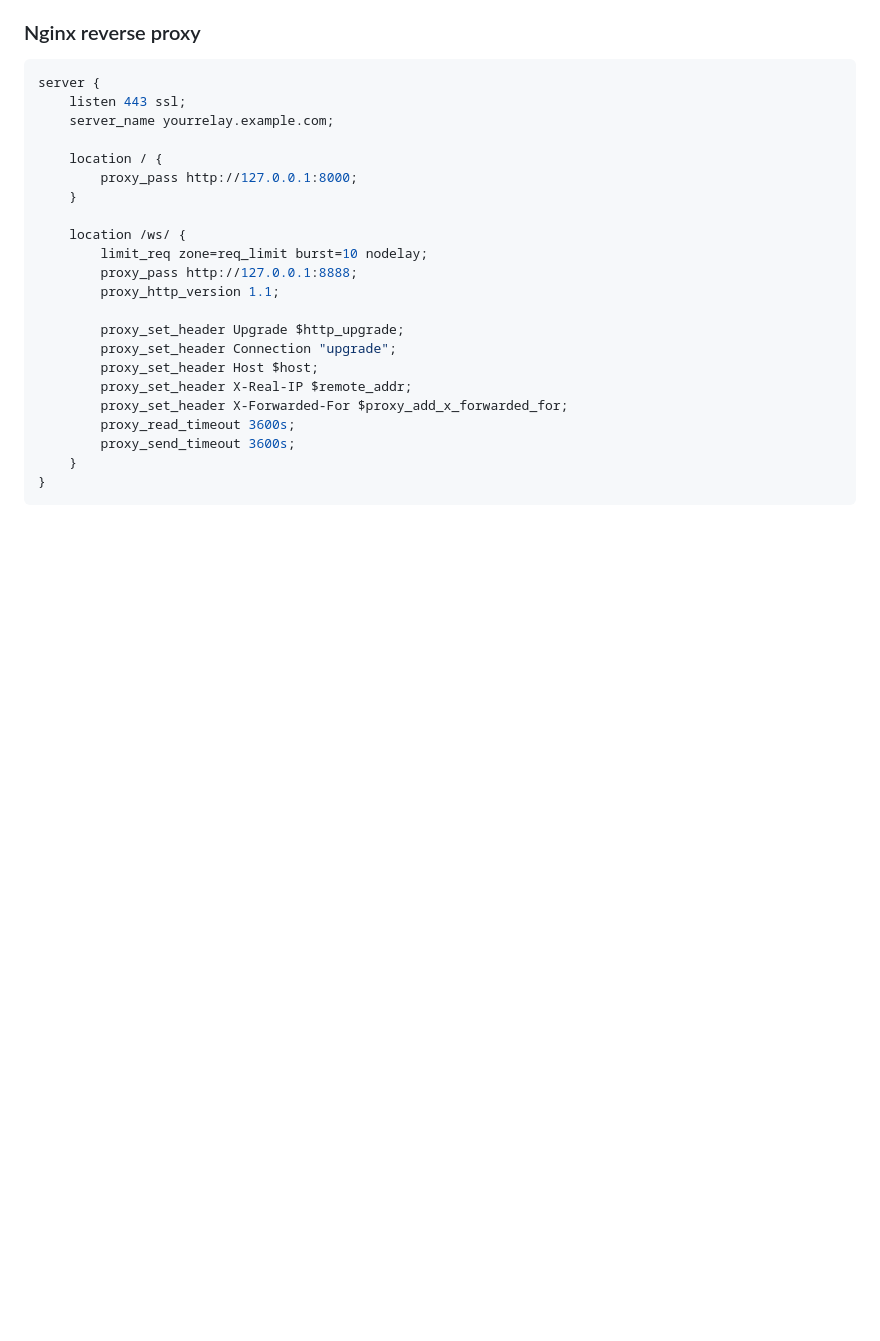
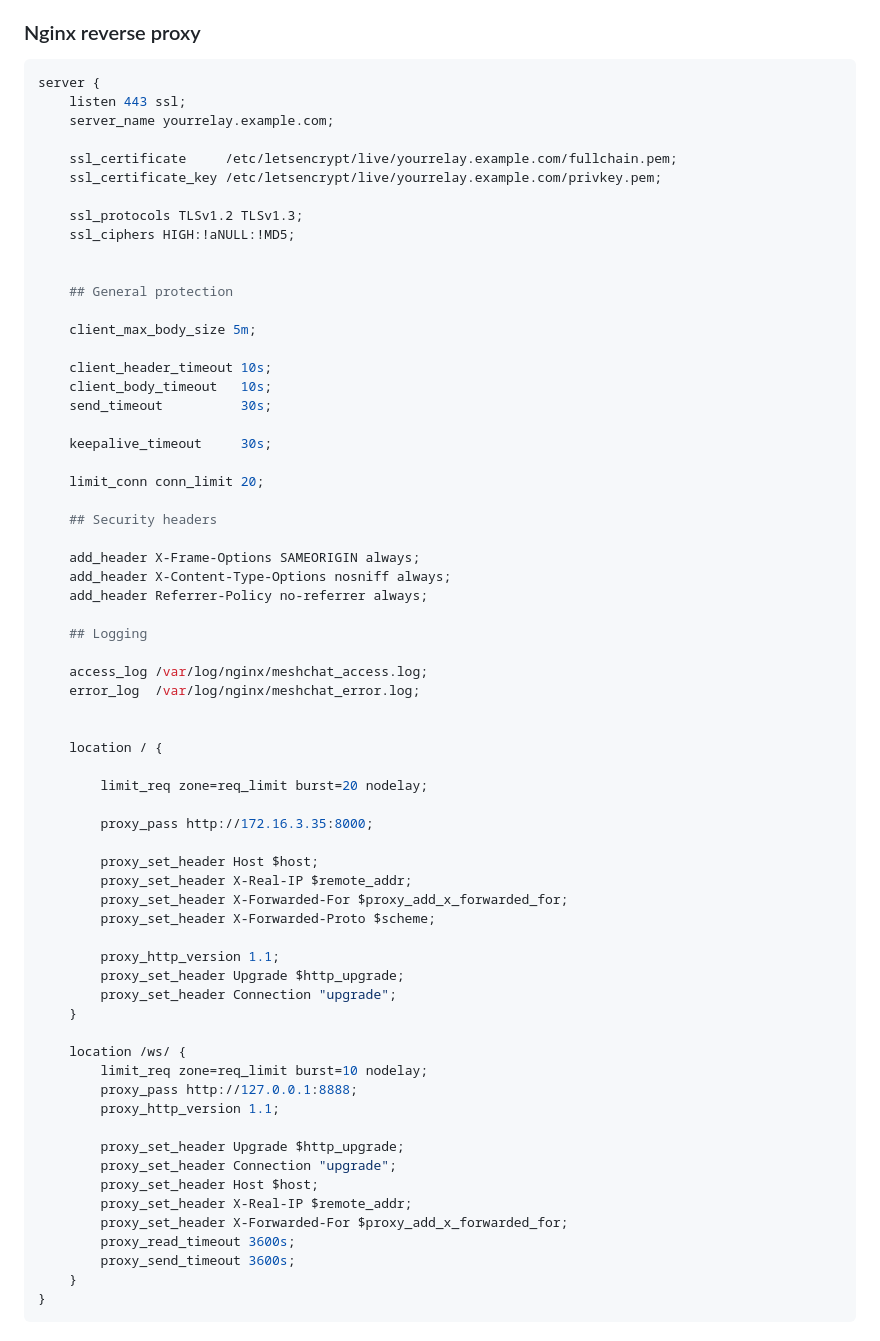
Before and after one commit to saint-cc/meshchat, a Markdown page: README.md, the part around the change. GitHub-like rendering; blank space fills up the shorter version.

```diff
--- a/README.md
+++ b/README.md
@@ -76,8 +76,51 @@ server {
     listen 443 ssl;
     server_name yourrelay.example.com;
 
+    ssl_certificate     /etc/letsencrypt/live/yourrelay.example.com/fullchain.pem;
+    ssl_certificate_key /etc/letsencrypt/live/yourrelay.example.com/privkey.pem;
+
+    ssl_protocols TLSv1.2 TLSv1.3;
+    ssl_ciphers HIGH:!aNULL:!MD5;
+
+
+    ## General protection
+
+    client_max_body_size 5m;
+
+    client_header_timeout 10s;
+    client_body_timeout   10s;
+    send_timeout          30s;
+
+    keepalive_timeout     30s;
+
+    limit_conn conn_limit 20;
+
+    ## Security headers
+
+    add_header X-Frame-Options SAMEORIGIN always;
+    add_header X-Content-Type-Options nosniff always;
+    add_header Referrer-Policy no-referrer always;
+
+    ## Logging
+
+    access_log /var/log/nginx/meshchat_access.log;
+    error_log  /var/log/nginx/meshchat_error.log;
+
+
     location / {
-        proxy_pass http://127.0.0.1:8000;
+
+        limit_req zone=req_limit burst=20 nodelay;
+
+        proxy_pass http://172.16.3.35:8000;
+
+        proxy_set_header Host $host;
+        proxy_set_header X-Real-IP $remote_addr;
+        proxy_set_header X-Forwarded-For $proxy_add_x_forwarded_for;
+        proxy_set_header X-Forwarded-Proto $scheme;
+
+        proxy_http_version 1.1;
+        proxy_set_header Upgrade $http_upgrade;
+        proxy_set_header Connection "upgrade";
     }
 
     location /ws/ {
```
